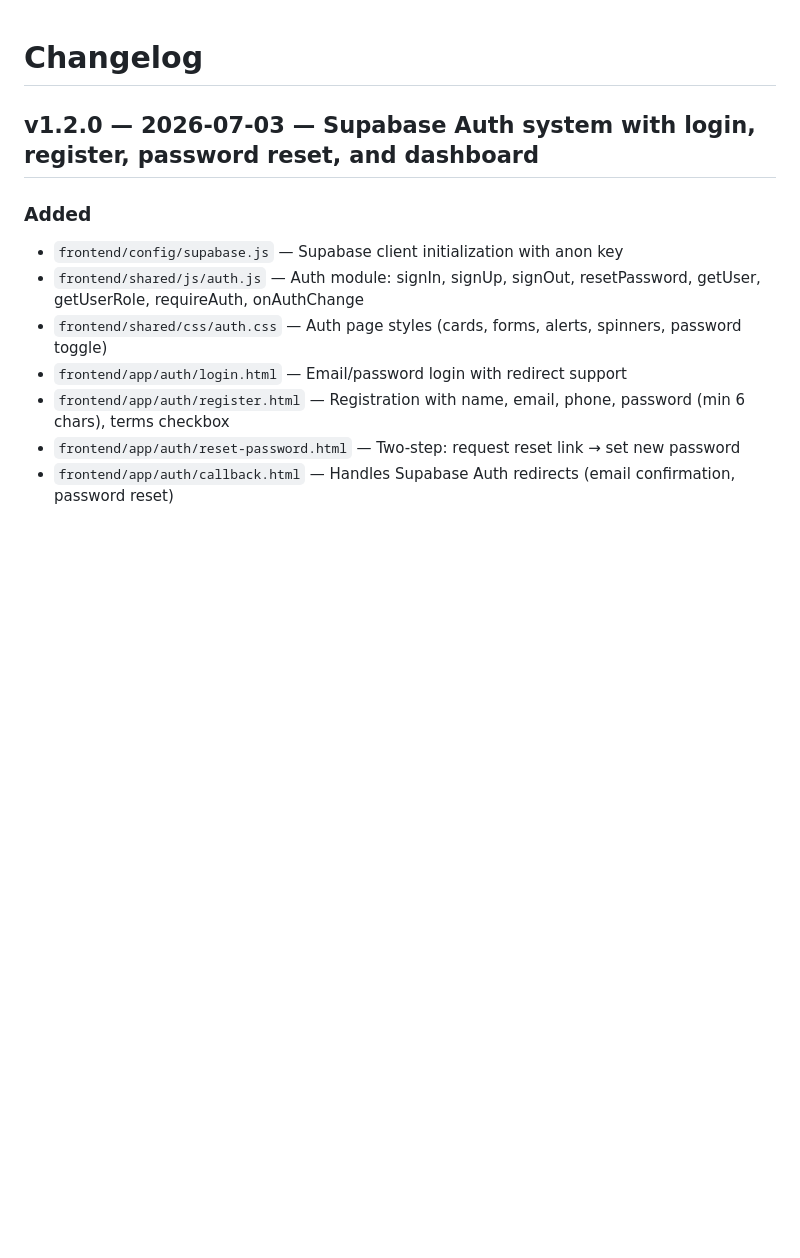
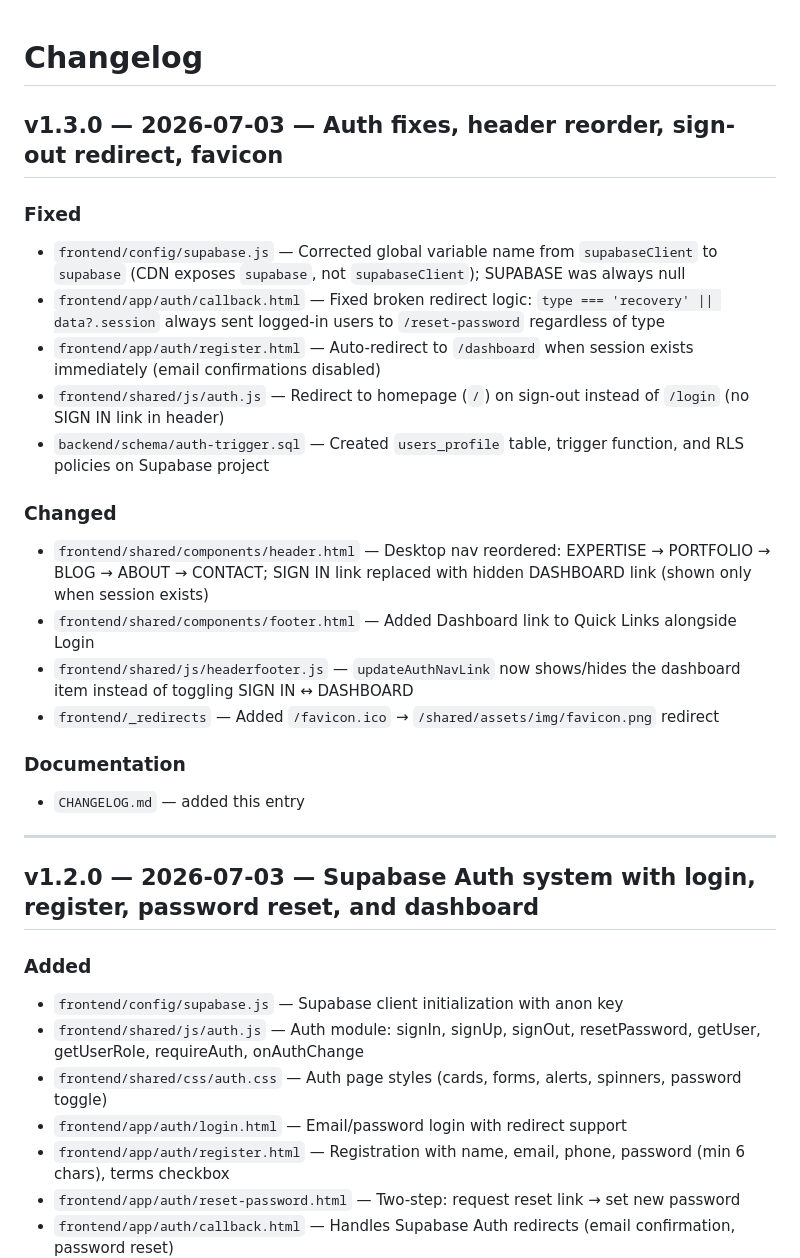
Before and after one commit to milindweb/aartitechservices, a Markdown page: CHANGELOG.md, the part around the change. Rendered like a GitHub page; blank space fills up the shorter version.

```diff
--- a/CHANGELOG.md
+++ b/CHANGELOG.md
@@ -1,4 +1,24 @@
 # Changelog
+
+## v1.3.0 — 2026-07-03 — Auth fixes, header reorder, sign-out redirect, favicon
+
+### Fixed
+- `frontend/config/supabase.js` — Corrected global variable name from `supabaseClient` to `supabase` (CDN exposes `supabase`, not `supabaseClient`); SUPABASE was always null
+- `frontend/app/auth/callback.html` — Fixed broken redirect logic: `type === 'recovery' || data?.session` always sent logged-in users to `/reset-password` regardless of type
+- `frontend/app/auth/register.html` — Auto-redirect to `/dashboard` when session exists immediately (email confirmations disabled)
+- `frontend/shared/js/auth.js` — Redirect to homepage (`/`) on sign-out instead of `/login` (no SIGN IN link in header)
+- `backend/schema/auth-trigger.sql` — Created `users_profile` table, trigger function, and RLS policies on Supabase project
+
+### Changed
+- `frontend/shared/components/header.html` — Desktop nav reordered: EXPERTISE → PORTFOLIO → BLOG → ABOUT → CONTACT; SIGN IN link replaced with hidden DASHBOARD link (shown only when session exists)
+- `frontend/shared/components/footer.html` — Added Dashboard link to Quick Links alongside Login
+- `frontend/shared/js/headerfooter.js` — `updateAuthNavLink` now shows/hides the dashboard item instead of toggling SIGN IN ↔ DASHBOARD
+- `frontend/_redirects` — Added `/favicon.ico` → `/shared/assets/img/favicon.png` redirect
+
+### Documentation
+- `CHANGELOG.md` — added this entry
+
+---
 
 ## v1.2.0 — 2026-07-03 — Supabase Auth system with login, register, password reset, and dashboard
 
```
Also changed, not shown: README.md (+2 -2 lines), structure.md (+2 -5 lines).
